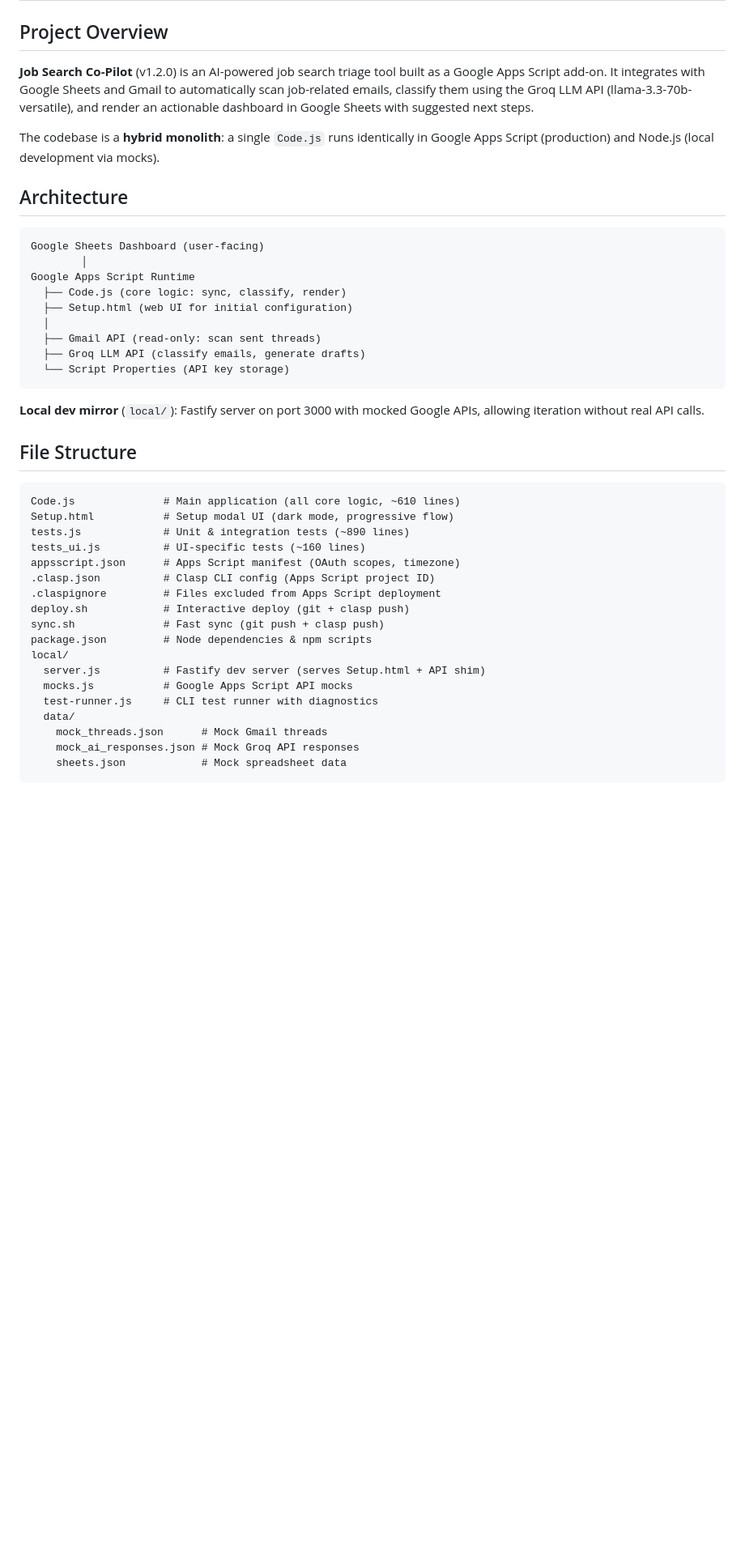
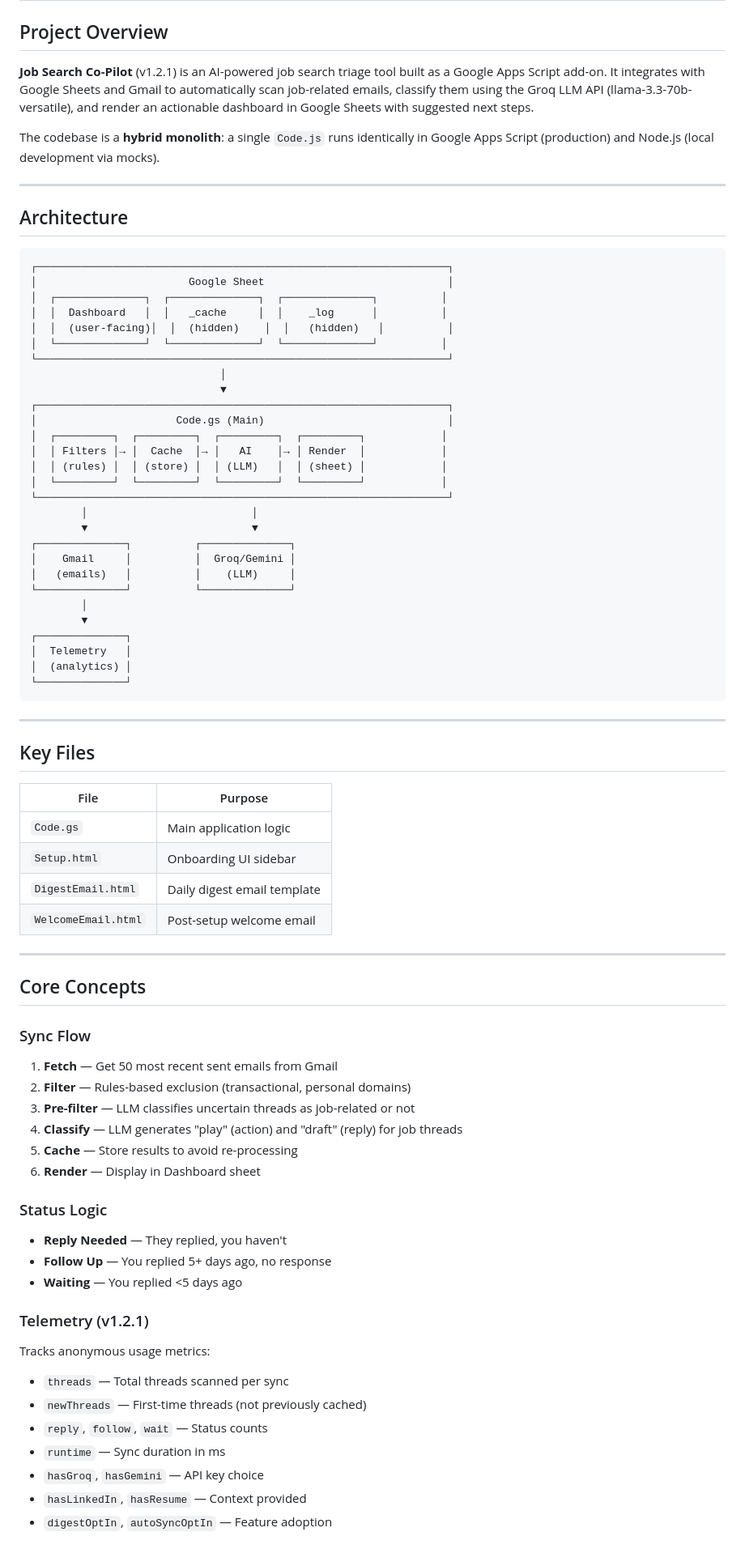
Before and after one commit to aniketh-maddipati/job-search-copilot, a Markdown page: CLAUDE.md, the part around one of its changes. Shown at 81% size. Rendered like a GitHub page; blank space fills up the shorter version.

````diff
--- a/CLAUDE.md
+++ b/CLAUDE.md
@@ -2,44 +2,80 @@
 
 ## Project Overview
 
-**Job Search Co-Pilot** (v1.2.0) is an AI-powered job search triage tool built as a Google Apps Script add-on. It integrates with Google Sheets and Gmail to automatically scan job-related emails, classify them using the Groq LLM API (llama-3.3-70b-versatile), and render an actionable dashboard in Google Sheets with suggested next steps.
+**Job Search Co-Pilot** (v1.2.1) is an AI-powered job search triage tool built as a Google Apps Script add-on. It integrates with Google Sheets and Gmail to automatically scan job-related emails, classify them using the Groq LLM API (llama-3.3-70b-versatile), and render an actionable dashboard in Google Sheets with suggested next steps.
 
 The codebase is a **hybrid monolith**: a single `Code.js` runs identically in Google Apps Script (production) and Node.js (local development via mocks).
+
+---
 
 ## Architecture
 
 ```
-Google Sheets Dashboard (user-facing)
+┌─────────────────────────────────────────────────────────────────┐
+│                        Google Sheet                             │
+│  ┌──────────────┐  ┌──────────────┐  ┌──────────────┐          │
+│  │  Dashboard   │  │   _cache     │  │    _log      │          │
+│  │  (user-facing)│  │  (hidden)    │  │   (hidden)   │          │
+│  └──────────────┘  └──────────────┘  └──────────────┘          │
+└─────────────────────────────────────────────────────────────────┘
+                              │
+                              ▼
+┌─────────────────────────────────────────────────────────────────┐
+│                      Code.gs (Main)                             │
+│  ┌─────────┐  ┌─────────┐  ┌─────────┐  ┌─────────┐            │
+│  │ Filters │→ │  Cache  │→ │   AI    │→ │ Render  │            │
+│  │ (rules) │  │ (store) │  │ (LLM)   │  │ (sheet) │            │
+│  └─────────┘  └─────────┘  └─────────┘  └─────────┘            │
+└─────────────────────────────────────────────────────────────────┘
+        │                          │
+        ▼                          ▼
+┌──────────────┐          ┌──────────────┐
+│    Gmail     │          │  Groq/Gemini │
+│   (emails)   │          │    (LLM)     │
+└──────────────┘          └──────────────┘
         │
-Google Apps Script Runtime
-  ├── Code.js (core logic: sync, classify, render)
-  ├── Setup.html (web UI for initial configuration)
-  │
-  ├── Gmail API (read-only: scan sent threads)
-  ├── Groq LLM API (classify emails, generate drafts)
-  └── Script Properties (API key storage)
+        ▼
+┌──────────────┐
+│  Telemetry   │
+│  (analytics) │
+└──────────────┘
 ```
 
-**Local dev mirror** (`local/`): Fastify server on port 3000 with mocked Google APIs, allowing iteration without real API calls.
+---
 
-## File Structure
+## Key Files
 
-```
-Code.js              # Main application (all core logic, ~610 lines)
-Setup.html           # Setup modal UI (dark mode, progressive flow)
-tests.js             # Unit & integration tests (~890 lines)
-tests_ui.js          # UI-specific tests (~160 lines)
-appsscript.json      # Apps Script manifest (OAuth scopes, timezone)
-.clasp.json          # Clasp CLI config (Apps Script project ID)
-.claspignore         # Files excluded from Apps Script deployment
-deploy.sh            # Interactive deploy (git + clasp push)
-sync.sh              # Fast sync (git push + clasp push)
-package.json         # Node dependencies & npm scripts
-local/
-  server.js          # Fastify dev server (serves Setup.html + API shim)
-  mocks.js           # Google Apps Script API mocks
-  test-runner.js     # CLI test runner with diagnostics
-  data/
-    mock_threads.json      # Mock Gmail threads
-    mock_ai_responses.json # Mock Groq API responses
-    sheets.json            # Mock spreadsheet data
+| File | Purpose |
+|------|---------|
+| `Code.gs` | Main application logic |
+| `Setup.html` | Onboarding UI sidebar |
+| `DigestEmail.html` | Daily digest email template |
+| `WelcomeEmail.html` | Post-setup welcome email |
+
+---
+
+## Core Concepts
+
+### Sync Flow
+1. **Fetch** — Get 50 most recent sent emails from Gmail
+2. **Filter** — Rules-based exclusion (transactional, personal domains)
+3. **Pre-filter** — LLM classifies uncertain threads as job-related or not
+4. **Classify** — LLM generates "play" (action) and "draft" (reply) for job threads
+5. **Cache** — Store results to avoid re-processing
+6. **Render** — Display in Dashboard sheet
+
+### Status Logic
+- **Reply Needed** — They replied, you haven't
+- **Follow Up** — You replied 5+ days ago, no response
+- **Waiting** — You replied <5 days ago
+
+### Telemetry (v1.2.1)
+Tracks anonymous usage metrics:
+- `threads` — Total threads scanned per sync
+- `newThreads` — First-time threads (not previously cached)
+- `reply`, `follow`, `wait` — Status counts
+- `runtime` — Sync duration in ms
+- `hasGroq`, `hasGemini` — API key choice
+- `hasLinkedIn`, `hasResume` — Context provided
+- `digestOptIn`, `autoSyncOptIn` — Feature adoption
+
````
Also changed, not shown: other parts of CLAUDE.md (+80 -106 lines).
